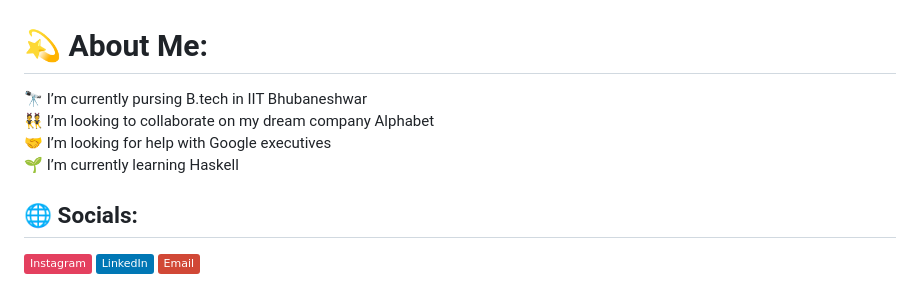
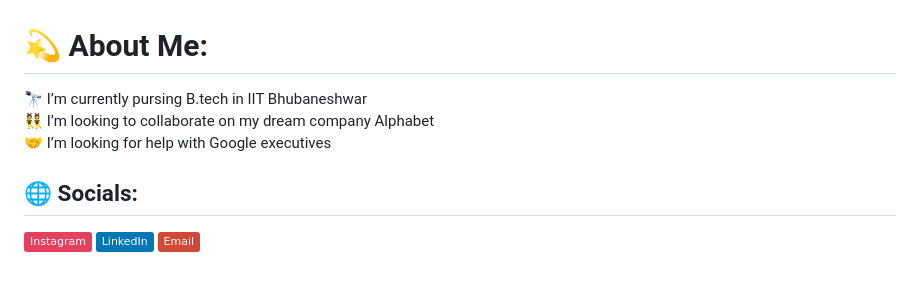
Before and after one commit to MINKIKAR-SRINIVAS-PRASAD/MINKIKAR-SRINIVAS-PRASAD, a Markdown page: README.md, the part around the change. GitHub-like rendering; badges without logos.

Commit message:
Fix formatting in README.md about section

```diff
--- a/README.md
+++ b/README.md
@@ -1,5 +1,5 @@
 # 💫 About Me:
-🔭 I’m currently pursing B.tech in IIT Bhubaneshwar<br>👯 I’m looking to collaborate on my dream company Alphabet<br>🤝 I’m looking for help with Google executives<br>🌱 I’m currently learning Haskell<br>
+🔭 I’m currently pursing B.tech in IIT Bhubaneshwar<br>👯 I’m looking to collaborate on my dream company Alphabet<br>🤝 I’m looking for help with Google executives<br>
 
 
 ## 🌐 Socials:
```
